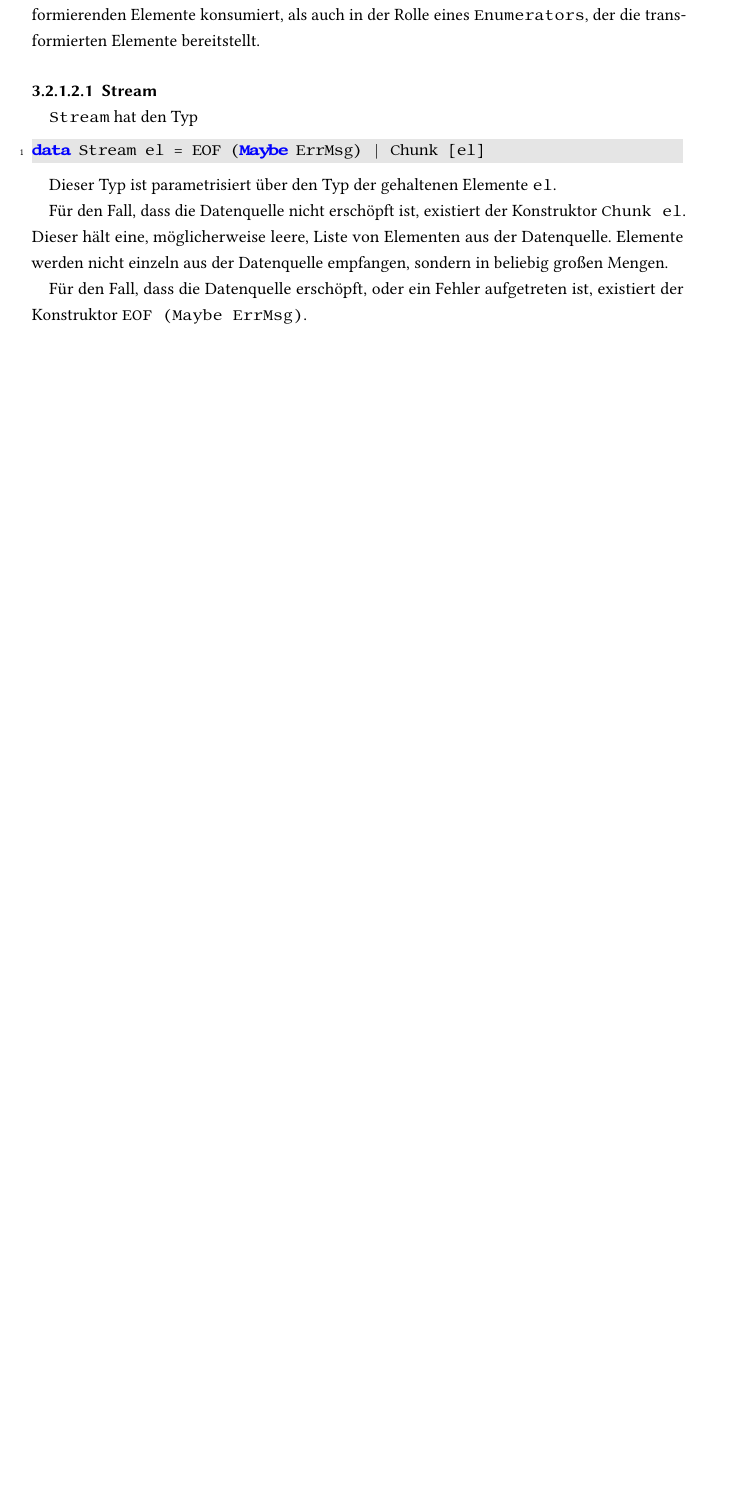
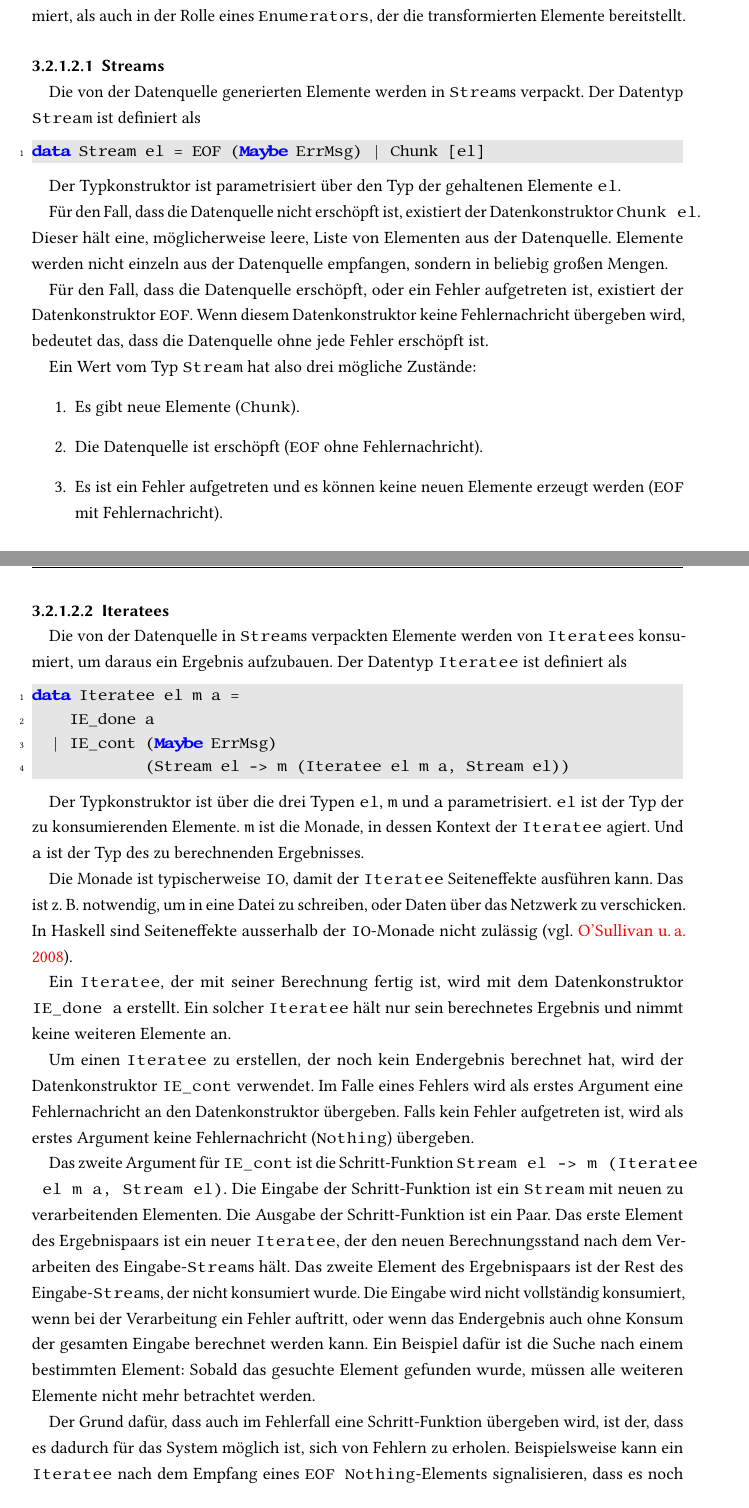
Before and after one commit to tilltheis/bachelor-thesis, a LaTeX thesis (thesis/thesis.tex): part of page 10 of 16 before the commit and two parts of pages 10 and 11 of 17 after it, the two joined at a grey line, cut so that both start at the same text, the shorter picture padded with empty space. Compiled offline with pdfLaTeX; an older LaTeX class or package is replaced by its successor.

Commit message:
kiselyov streams und iteratees

```diff
--- a/thesis/thesis.tex
+++ b/thesis/thesis.tex
@@ -326,20 +326,69 @@ Und \lstinline|Enumeratee| transformiert einen \lstinline|Enumerator|.
 \lstinline|Enumeratee| ist also sowohl in der Rolle eines \lstinline|Iteratee|s, der die zu transformierenden Elemente konsumiert, als auch in der Rolle eines \lstinline|Enumerators|, der die transformierten Elemente bereitstellt.
 
 
-\paragraph{Stream} % (fold)
-\label{par:stream}\mbox{}
+\paragraph{Streams} % (fold)
+\label{par:streams}\mbox{} % force new line
 
-\lstinline|Stream| hat den Typ
+Die von der Datenquelle generierten Elemente werden in \lstinline|Stream|s verpackt.
+Der Datentyp \lstinline|Stream| ist definiert als
 \begin{lstlisting}[language=Haskell]
 data Stream el = EOF (Maybe ErrMsg) | Chunk [el]
 \end{lstlisting}
 
-Dieser Typ ist parametrisiert über den Typ der gehaltenen Elemente \lstinline|el|.
+Der Typkonstruktor ist parametrisiert über den Typ der gehaltenen Elemente \lstinline|el|.
 
-Für den Fall, dass die Datenquelle nicht erschöpft ist, existiert der Konstruktor \lstinline|Chunk el|.
+Für den Fall, dass die Datenquelle nicht erschöpft ist, existiert der Datenkonstruktor \lstinline|Chunk el|.
 Dieser hält eine, möglicherweise leere, Liste von Elementen aus der Datenquelle.
 Elemente werden nicht einzeln aus der Datenquelle empfangen, sondern in beliebig großen Mengen.
 
-Für den Fall, dass die Datenquelle erschöpft, oder ein Fehler aufgetreten ist, existiert der Konstruktor \lstinline|EOF (Maybe ErrMsg)|.
+Für den Fall, dass die Datenquelle erschöpft, oder ein Fehler aufgetreten ist, existiert der Datenkonstruktor \lstinline|EOF|.
+Wenn diesem Datenkonstruktor keine Fehlernachricht übergeben wird, bedeutet das, dass die Datenquelle ohne jede Fehler erschöpft ist.
 
-% paragraph stream (end)
+Ein Wert vom Typ \lstinline|Stream| hat also drei mögliche Zustände:
+\begin{enumerate}
+  \item Es gibt neue Elemente (\lstinline|Chunk|).
+  \item Die Datenquelle ist erschöpft (\lstinline|EOF| ohne Fehlernachricht).
+  \item Es ist ein Fehler aufgetreten und es können keine neuen Elemente erzeugt werden (\lstinline|EOF| mit Fehlernachricht).
+\end{enumerate}
+
+% paragraph streams (end)
+
+
+\paragraph{Iteratees} % (fold)
+\label{par:iteratees}\mbox{} % force new line
+
+Die von der Datenquelle in \lstinline|Stream|s verpackten Elemente werden von \lstinline|Iteratee|s konsumiert, um daraus ein Ergebnis aufzubauen.
+Der Datentyp \lstinline|Iteratee| ist definiert als
+\begin{lstlisting}[language=Haskell]
+data Iteratee el m a =
+    IE_done a
+  | IE_cont (Maybe ErrMsg)
+            (Stream el -> m (Iteratee el m a, Stream el))
+\end{lstlisting}
+
+Der Typkonstruktor ist über die drei Typen \lstinline|el|, \lstinline|m| und \lstinline|a| parametrisiert.
+\lstinline|el| ist der Typ der zu konsumierenden Elemente.
+\lstinline|m| ist die Monade, in dessen Kontext der \lstinline|Iteratee| agiert.
+Und \lstinline|a| ist der Typ des zu berechnenden Ergebnisses.
+
+Die Monade ist typischerweise \lstinline|IO|, damit der \lstinline|Iteratee| Seiteneffekte ausführen kann.
+Das ist z.~B. notwendig, um in eine Datei zu schreiben, oder Daten über das Netzwerk zu verschicken.
+In Haskell sind Seiteneffekte ausserhalb der \lstinline|IO|-Monade nicht zulässig \cite[vgl.][]{haskell_io}.
+
+Ein \lstinline|Iteratee|, der mit seiner Berechnung fertig ist, wird mit dem Datenkonstruktor \lstinline[breaklines=true]|IE_done a| erstellt.
+Ein solcher \lstinline|Iteratee| hält nur sein berechnetes Ergebnis und nimmt keine weiteren Elemente an.
+
+Um einen \lstinline|Iteratee| zu erstellen, der noch kein Endergebnis berechnet hat, wird der Datenkonstruktor \lstinline|IE_cont| verwendet.
+Im Falle eines Fehlers wird als erstes Argument eine Fehlernachricht an den Datenkonstruktor übergeben.
+Falls kein Fehler aufgetreten ist, wird als erstes Argument keine Fehlernachricht (\lstinline|Nothing|) übergeben.
+
+Das zweite Argument für \lstinline|IE_cont| ist die Schritt-Funktion \lstinline[breaklines=true]|Stream el -> m (Iteratee el m a, Stream el)|.
+Die Eingabe der Schritt-Funktion ist ein \lstinline|Stream| mit neuen zu verarbeitenden Elementen.
+Die Ausgabe der Schritt-Funktion ist ein Paar.
+Das erste Element des Ergebnispaars ist ein neuer \lstinline|Iteratee|, der den neuen Berechnungsstand nach dem Verarbeiten des Eingabe-\lstinline|Stream|s hält.
+Das zweite Element des Ergebnispaars ist der Rest des Eingabe-\lstinline|Stream|s, der nicht konsumiert wurde.
+Die Eingabe wird nicht vollständig konsumiert, wenn bei der Verarbeitung ein Fehler auftritt, oder wenn das Endergebnis auch ohne Konsum der gesamten Eingabe berechnet werden kann.
+Ein Beispiel dafür ist die Suche nach einem bestimmten Element: Sobald das gesuchte Element gefunden wurde, müssen alle weiteren Elemente nicht mehr betrachtet werden.
+
+Der Grund dafür, dass auch im Fehlerfall eine Schritt-Funktion übergeben wird, ist der, dass es dadurch für das System möglich ist, sich von Fehlern zu erholen.
+Beispielsweise kann ein \lstinline|Iteratee| nach dem Empfang eines \lstinline|EOF Nothing|-Elements signalisieren, dass es noch mehr Daten benötigt.
```
Also changed, not shown: thesis/thesis.bib (+13 -0 lines), thesis/thesis.tex (20 more changed lines).
